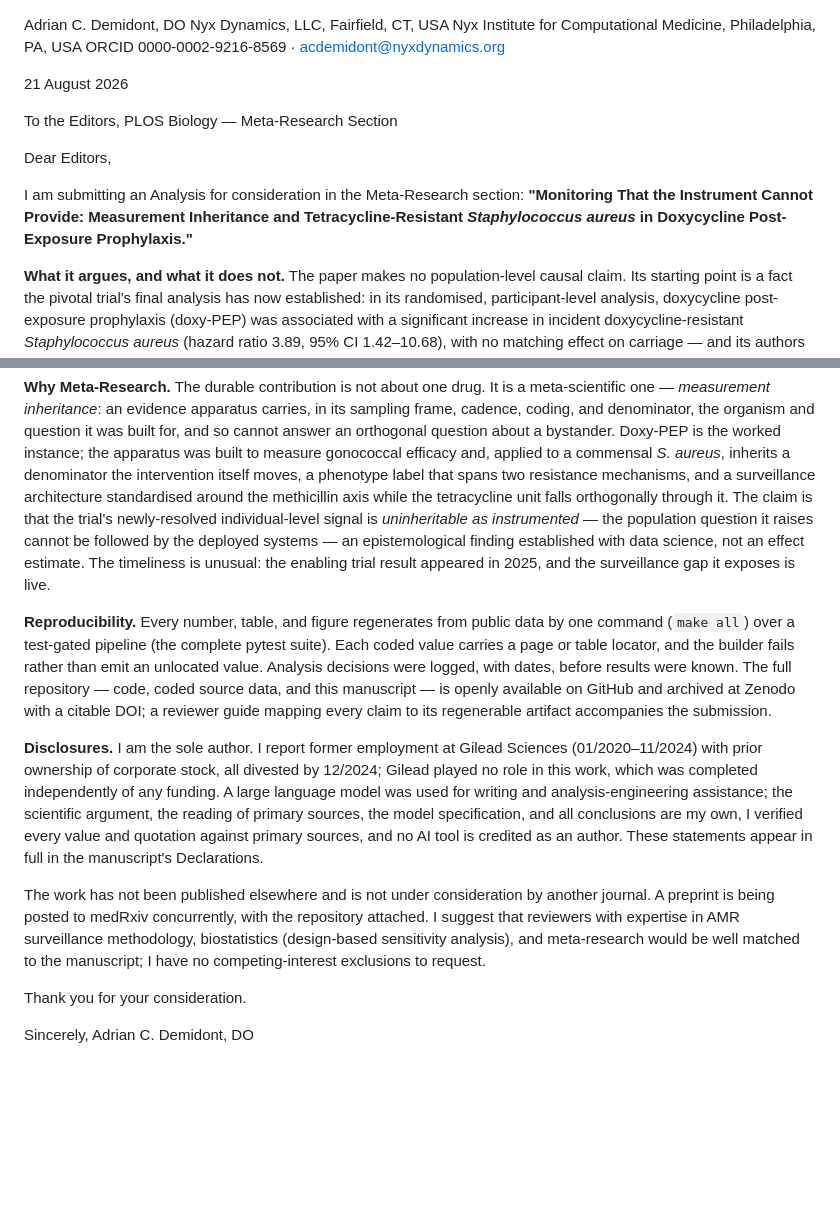
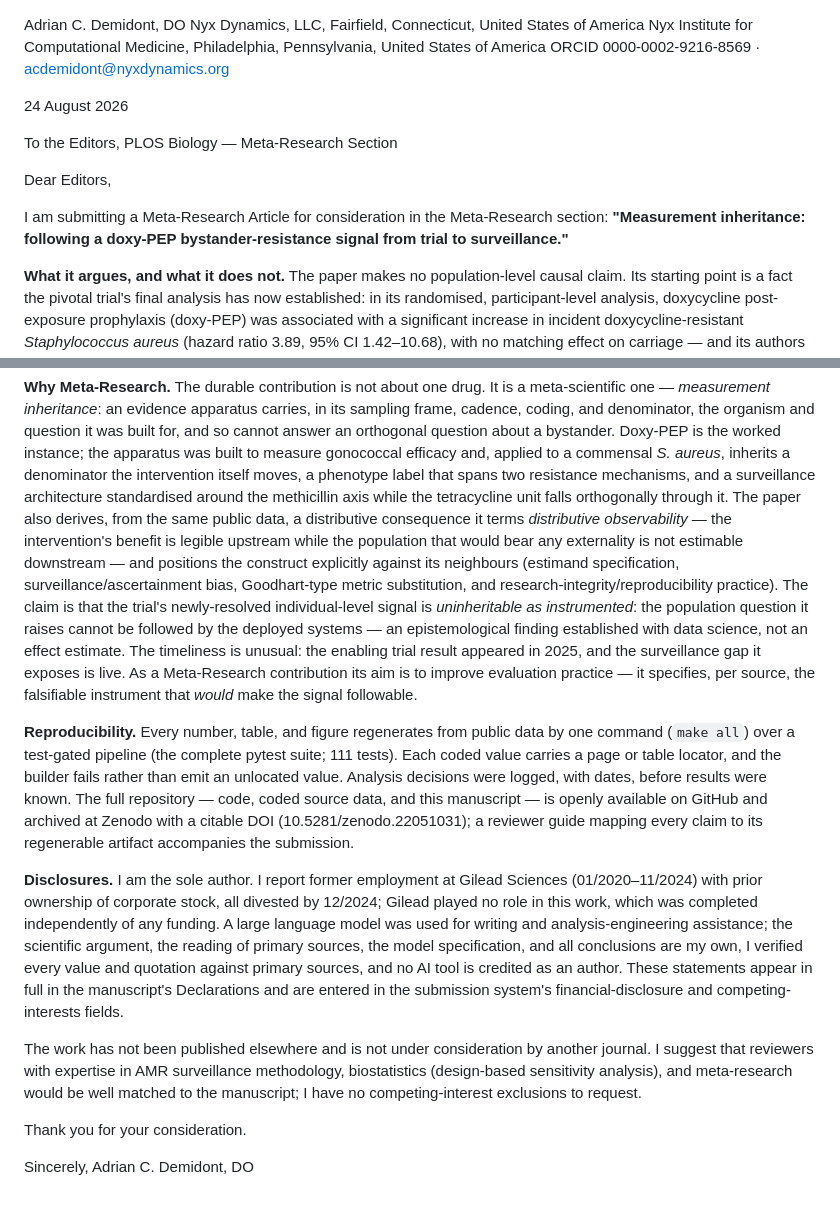
Before and after one commit to Nyx-Dynamics/doxypep-bystander, a Markdown page: submission/COVER_LETTER.md, 2 parts joined by grey strips. GitHub-like rendering; blank space fills up the shorter version.

Commit message:
Update cover letter for PLOS Biology Meta-Research submission
New title, current date, "Meta-Research Article" type, spelled-out affiliations. Adds the
distributive-observability result and the positioning-against-neighbours point; frames the
improve-evaluation-practice aim for the Meta-Research remit. Removes the unverified
"posted to medRxiv concurrently" claim; points disclosures to the submission-system fields.

Co-Authored-By: Claude Opus 4.8 (1M context) <noreply@anthropic.com>

```diff
--- a/submission/COVER_LETTER.md
+++ b/submission/COVER_LETTER.md
@@ -1,18 +1,17 @@
 Adrian C. Demidont, DO
-Nyx Dynamics, LLC, Fairfield, CT, USA
-Nyx Institute for Computational Medicine, Philadelphia, PA, USA
+Nyx Dynamics, LLC, Fairfield, Connecticut, United States of America
+Nyx Institute for Computational Medicine, Philadelphia, Pennsylvania, United States of America
 ORCID 0000-0002-9216-8569 · acdemidont@nyxdynamics.org
 
-21 August 2026
+24 August 2026
 
 To the Editors, PLOS Biology — Meta-Research Section
 
 Dear Editors,
 
-I am submitting an Analysis for consideration in the Meta-Research section:
-**"Monitoring That the Instrument Cannot Provide: Measurement Inheritance and
-Tetracycline-Resistant *Staphylococcus aureus* in Doxycycline Post-Exposure
-Prophylaxis."**
+I am submitting a Meta-Research Article for consideration in the Meta-Research section:
+**"Measurement inheritance: following a doxy-PEP bystander-resistance signal from trial to
+surveillance."**
 
 **What it argues, and what it does not.** The paper makes no population-level causal claim.
 Its starting point is a fact the pivotal trial's final analysis has now established: in its
@@ -37,19 +36,25 @@ instance; the apparatus was built to measure gonococcal efficacy and, applied to
 commensal *S. aureus*, inherits a denominator the intervention itself moves, a phenotype
 label that spans two resistance mechanisms, and a surveillance architecture standardised
 around the methicillin axis while the tetracycline unit falls orthogonally through it. The
-claim is that the trial's newly-resolved individual-level signal is *uninheritable as
-instrumented* — the population question it raises cannot be followed by the deployed systems —
+paper also derives, from the same public data, a distributive consequence it terms
+*distributive observability* — the intervention's benefit is legible upstream while the
+population that would bear any externality is not estimable downstream — and positions the
+construct explicitly against its neighbours (estimand specification, surveillance/ascertainment
+bias, Goodhart-type metric substitution, and research-integrity/reproducibility practice).
+The claim is that the trial's newly-resolved individual-level signal is *uninheritable as
+instrumented*: the population question it raises cannot be followed by the deployed systems —
 an epistemological finding established with data science, not an effect estimate. The
 timeliness is unusual: the enabling trial result appeared in 2025, and the surveillance gap
-it exposes is live.
+it exposes is live. As a Meta-Research contribution its aim is to improve evaluation practice
+— it specifies, per source, the falsifiable instrument that *would* make the signal followable.
 
 **Reproducibility.** Every number, table, and figure regenerates from public data by one
-command (`make all`) over a test-gated pipeline (the complete pytest suite). Each coded value carries a
-page or table locator, and the builder fails rather than emit an unlocated value. Analysis
-decisions were logged, with dates, before results were known. The full repository — code,
-coded source data, and this manuscript — is openly available on GitHub and archived at
-Zenodo with a citable DOI; a reviewer guide mapping every claim to its regenerable artifact
-accompanies the submission.
+command (`make all`) over a test-gated pipeline (the complete pytest suite; 111 tests). Each
+coded value carries a page or table locator, and the builder fails rather than emit an
+unlocated value. Analysis decisions were logged, with dates, before results were known. The
+full repository — code, coded source data, and this manuscript — is openly available on GitHub
+and archived at Zenodo with a citable DOI (10.5281/zenodo.22051031); a reviewer guide mapping
+every claim to its regenerable artifact accompanies the submission.
 
 **Disclosures.** I am the sole author. I report former employment at Gilead Sciences
 (01/2020–11/2024) with prior ownership of corporate stock, all divested by 12/2024; Gilead
@@ -57,13 +62,13 @@ played no role in this work, which was completed independently of any funding. A
 language model was used for writing and analysis-engineering assistance; the scientific
 argument, the reading of primary sources, the model specification, and all conclusions are
 my own, I verified every value and quotation against primary sources, and no AI tool is
-credited as an author. These statements appear in full in the manuscript's Declarations.
+credited as an author. These statements appear in full in the manuscript's Declarations and
+are entered in the submission system's financial-disclosure and competing-interests fields.
 
 The work has not been published elsewhere and is not under consideration by another journal.
-A preprint is being posted to medRxiv concurrently, with the repository attached. I suggest
-that reviewers with expertise in AMR surveillance methodology, biostatistics (design-based
-sensitivity analysis), and meta-research would be well matched to the manuscript; I have no
-competing-interest exclusions to request.
+I suggest that reviewers with expertise in AMR surveillance methodology, biostatistics
+(design-based sensitivity analysis), and meta-research would be well matched to the manuscript;
+I have no competing-interest exclusions to request.
 
 Thank you for your consideration.
 
```
